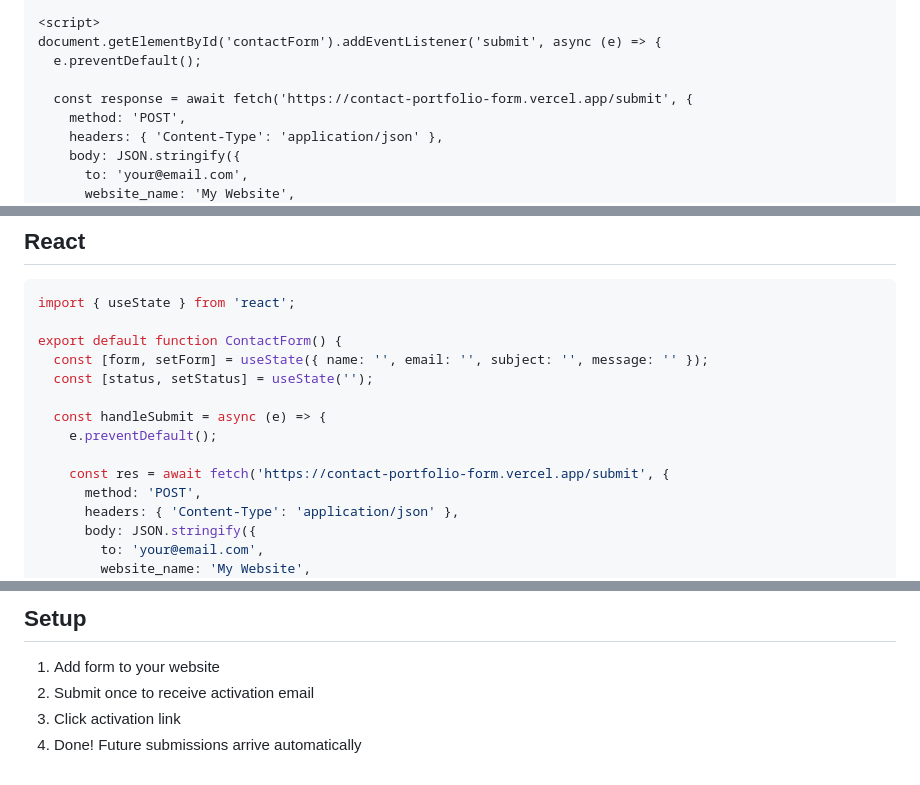
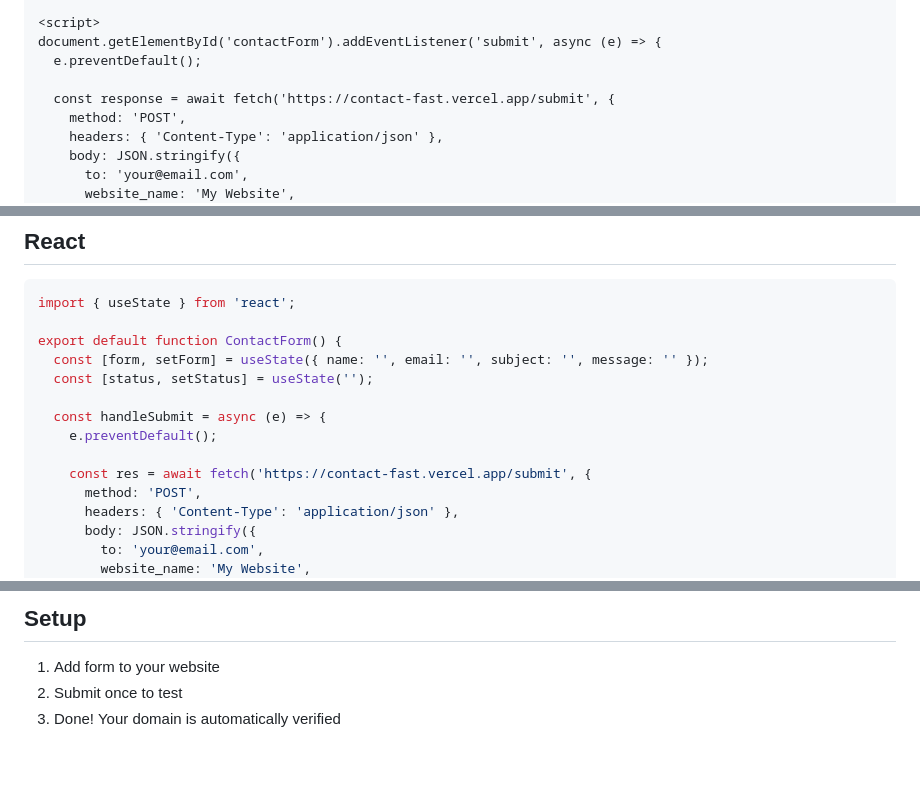
Before and after one commit to Adelodunpeter25/ContactFast, a Markdown page: FORM_EXAMPLES.md, 3 parts joined by grey strips. GitHub-like rendering.

```diff
--- a/FORM_EXAMPLES.md
+++ b/FORM_EXAMPLES.md
@@ -38,7 +38,7 @@
 document.getElementById('contactForm').addEventListener('submit', async (e) => {
   e.preventDefault();
 
-  const response = await fetch('https://contact-portfolio-form.vercel.app/submit', {
+  const response = await fetch('https://contact-fast.vercel.app/submit', {
     method: 'POST',
     headers: { 'Content-Type': 'application/json' },
     body: JSON.stringify({
@@ -72,7 +72,7 @@ export default function ContactForm() {
   const handleSubmit = async (e) => {
     e.preventDefault();
 
-    const res = await fetch('https://contact-portfolio-form.vercel.app/submit', {
+    const res = await fetch('https://contact-fast.vercel.app/submit', {
       method: 'POST',
       headers: { 'Content-Type': 'application/json' },
       body: JSON.stringify({
@@ -247,6 +247,5 @@ Update these values in the code:
 ## Setup
 
 1. Add form to your website
-2. Submit once to receive activation email
-3. Click activation link
-4. Done! Future submissions arrive automatically
+2. Submit once to test
+3. Done! Your domain is automatically verified
```
Also changed, not shown: other parts of FORM_EXAMPLES.md (+4 -4 lines), LICENSE.md (added, +7 -0 lines).
